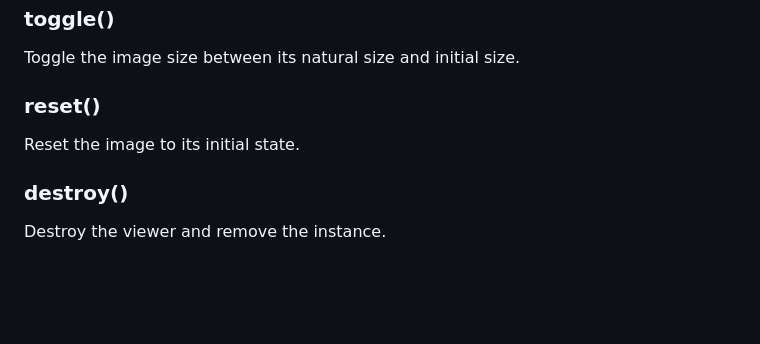
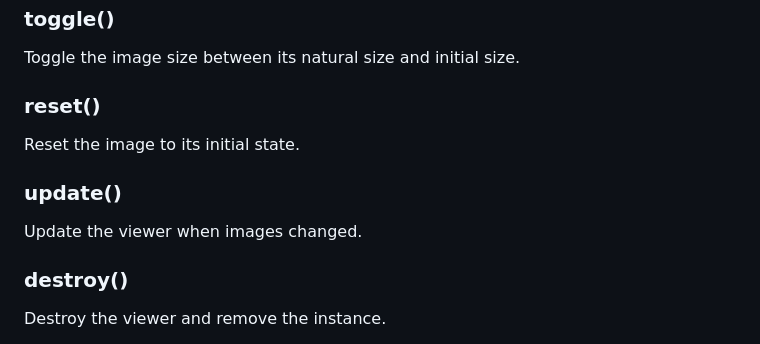
Before and after one commit to PansesPonder/Transformma, a Markdown page: README.md, the part around the change. GitHub-like rendering; blank space fills up the shorter version.

Commit message:
Added the update method

```diff
--- a/README.md
+++ b/README.md
@@ -646,6 +646,11 @@ Toggle the image size between its natural size and initial size.
 Reset the image to its initial state.
 
 
+### update()
+
+Update the viewer when images changed.
+
+
 ### destroy()
 
 Destroy the viewer and remove the instance.
```
